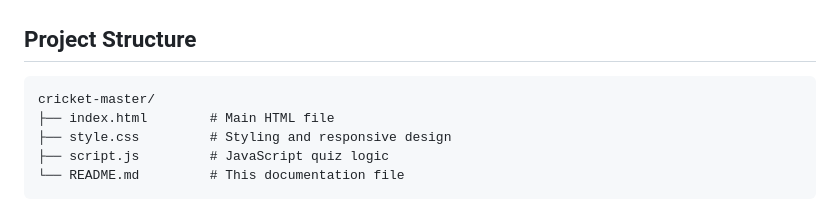
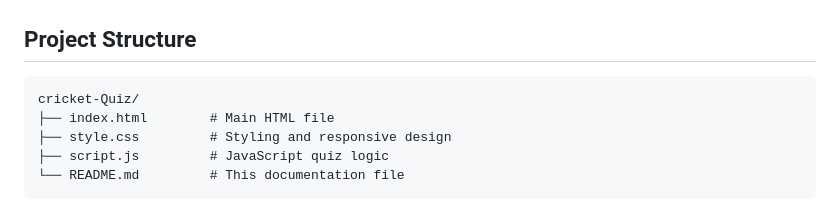
Before and after one commit to AshutoshCoder2024/Cricket-Quiz, a Markdown page: README.md, the part around one of its changes. GitHub-like rendering.

````diff
--- a/README.md
+++ b/README.md
@@ -83,7 +74,7 @@ Cricket Master is a mobile-friendly, interactive cricket quiz app built with HTM
 ## Project Structure
 
 ```
-cricket-master/
+cricket-Quiz/
 ├── index.html        # Main HTML file
 ├── style.css         # Styling and responsive design
 ├── script.js         # JavaScript quiz logic
````
Also changed, not shown: other parts of README.md (+2 -11 lines).
